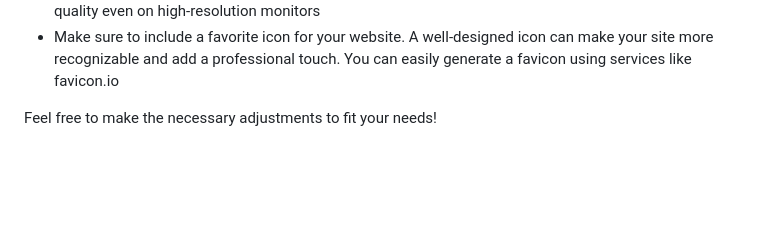
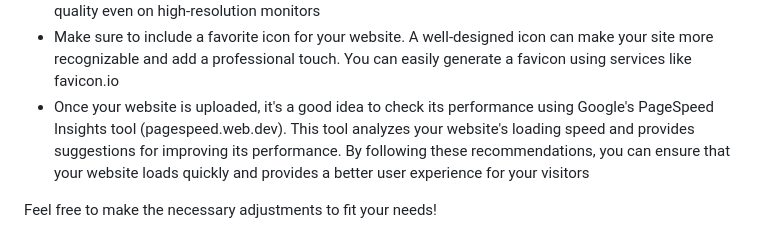
Before and after one commit to renatolinsdigital/portfolio-template, a Markdown page: README.md, the part around the change. Rendered like a GitHub page; blank space fills up the shorter version.

```diff
--- a/README.md
+++ b/README.md
@@ -81,5 +81,6 @@ This website template is free for you to download, modify, and use for your own
 * Compress your images to reduce their file size and improve your website's loading speed. Services like iloveimg.com can help you optimize your images without sacrificing quality
 * Whenever possible, use .svg icons instead of other file formats. SVGs are scalable and won't lose quality even on high-resolution monitors
 * Make sure to include a favorite icon for your website. A well-designed icon can make your site more recognizable and add a professional touch. You can easily generate a favicon using services like favicon.io
+* Once your website is uploaded, it's a good idea to check its performance using Google's PageSpeed Insights tool (pagespeed.web.dev). This tool analyzes your website's loading speed and provides suggestions for improving its performance. By following these recommendations, you can ensure that your website loads quickly and provides a better user experience for your visitors
 
 Feel free to make the necessary adjustments to fit your needs!
```
